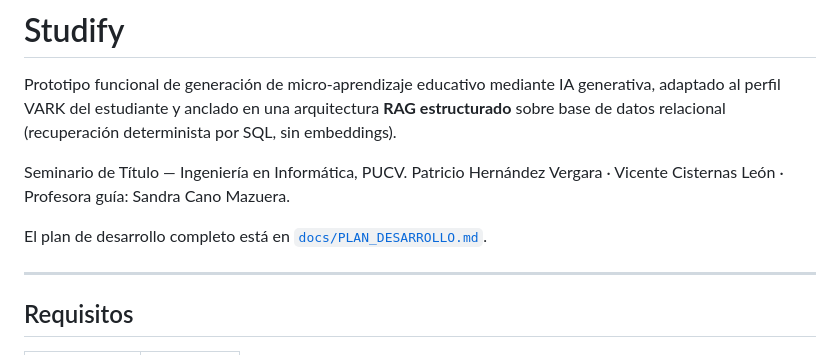
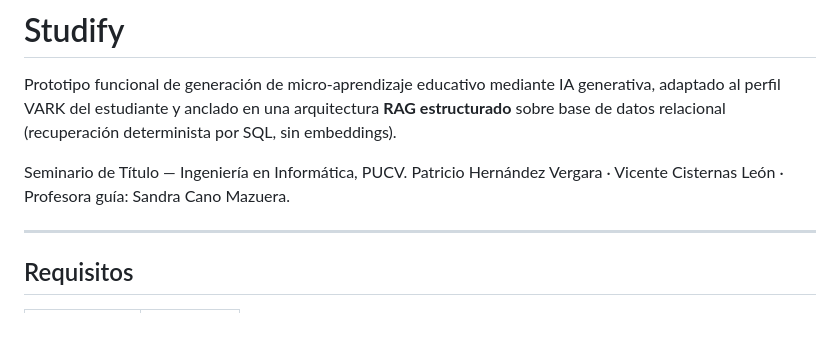
Before and after one commit to VicenteCLeon/Studify, a Markdown page: README.md, the part around the change. Drawn GitHub-style; blank space fills up the shorter version.

```diff
--- a/README.md
+++ b/README.md
@@ -6,8 +6,6 @@ sobre base de datos relacional (recuperación determinista por SQL, sin embeddin
 
 Seminario de Título — Ingeniería en Informática, PUCV.
 Patricio Hernández Vergara · Vicente Cisternas León · Profesora guía: Sandra Cano Mazuera.
-
-El plan de desarrollo completo está en [`docs/PLAN_DESARROLLO.md`](docs/PLAN_DESARROLLO.md).
 
 ---
 
```
